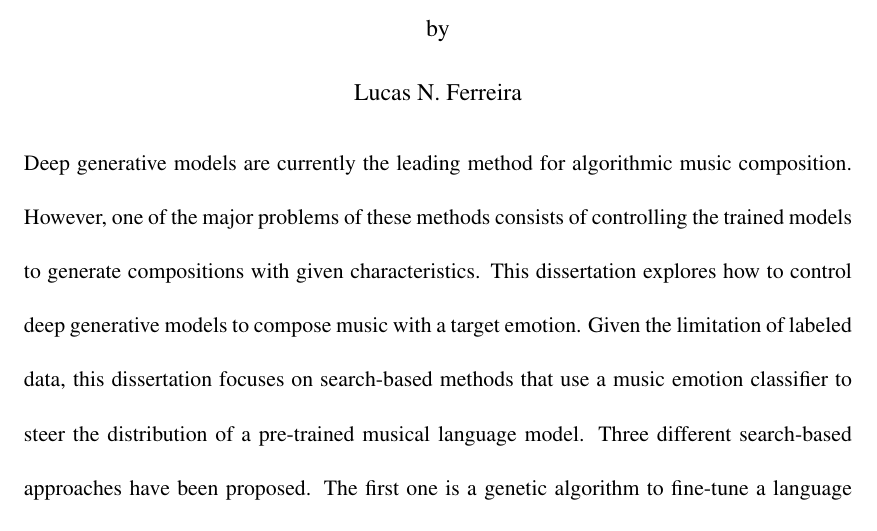
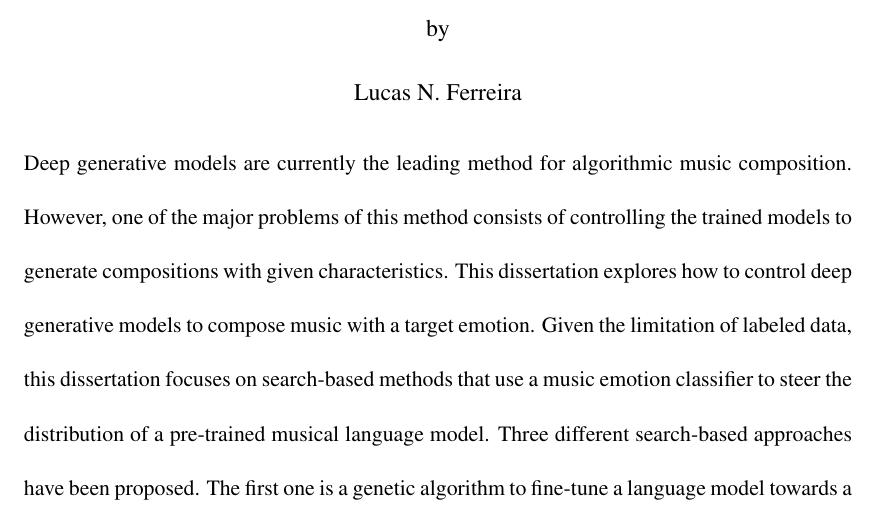
Before and after one commit to lucasnfe/phd-dissertation, a LaTeX thesis (uctest.tex, which reads tex/abstract.tex): part of page 11 of 158, cut so that both start at the same text. Compiled offline with pdfLaTeX; a LaTeX package or settings file that is missing is left out.

Commit message:
Minor edit.

```diff
--- a/tex/abstract.tex
+++ b/tex/abstract.tex
@@ -1,3 +1,3 @@
-Deep generative models are currently the leading method for algorithmic music composition. However, one of the major problems of these methods consists of controlling the trained models to generate compositions with given characteristics. This dissertation explores how to control deep generative models to compose music with a target emotion. Given the limitation of labeled data, this dissertation focuses on search-based methods that use a music emotion classifier to steer the distribution of a pre-trained musical language model. Three different search-based approaches have been proposed. The first one is a genetic algorithm to fine-tune a language model towards a given sentiment. The second one is a decoding algorithm, called Stochastic Bi-Objective Beam Search (SBBS), which controls the language model at generation time. The third method is also a decoding algorithm but based on Monte Carlo Tree Search. SBBS has been applied to generate background music for tabletop roleplaying games, matching the emotion of the story being told by the players. A dataset of symbolic piano music called VGMIDI has been created to support the work in this dissertation. VGMIDI currently has 200 pieces labeled according to the circumplex model of emotion, and an additional 3,640 unlabelled pieces. The three methods were evaluated with listening tests, in which human subjects indicated that the methods could convey different target emotions.
+Deep generative models are currently the leading method for algorithmic music composition. However, one of the major problems of this method consists of controlling the trained models to generate compositions with given characteristics. This dissertation explores how to control deep generative models to compose music with a target emotion. Given the limitation of labeled data, this dissertation focuses on search-based methods that use a music emotion classifier to steer the distribution of a pre-trained musical language model. Three different search-based approaches have been proposed. The first one is a genetic algorithm to fine-tune a language model towards a given sentiment. The second one is a decoding algorithm, called Stochastic Bi-Objective Beam Search (SBBS), which controls the language model at generation time. The third method is also a decoding algorithm but based on Monte Carlo Tree Search. SBBS has been applied to generate background music for tabletop roleplaying games, matching the emotion of the story being told by the players. A dataset of symbolic piano music called VGMIDI has been created to support the work in this dissertation. VGMIDI currently has 200 pieces labeled according to the circumplex model of emotion, and an additional 3,640 unlabelled pieces. The three methods were evaluated with listening tests, in which human subjects indicated that the methods could convey different target emotions.
 
 % This dissertation is part of an early wave of works applying deep learning to compose music with a target emotion. Hopefully, the contributions of this dissertation will inspire others to work on similar ideas that will push the boundaries of algorithmic music composition with deep learning.
```
Also changed, not shown: uctest.pdf.
